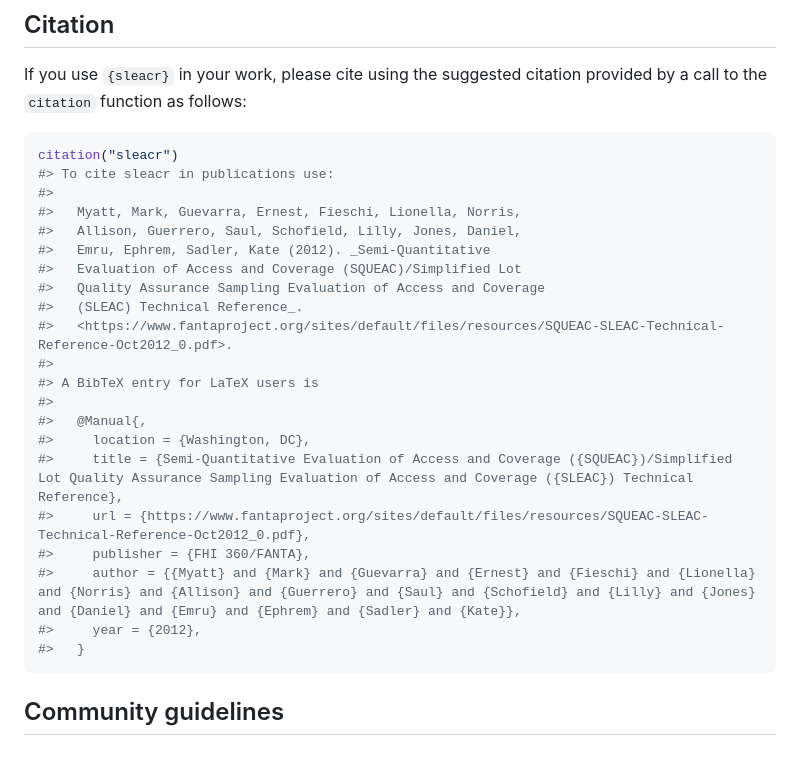
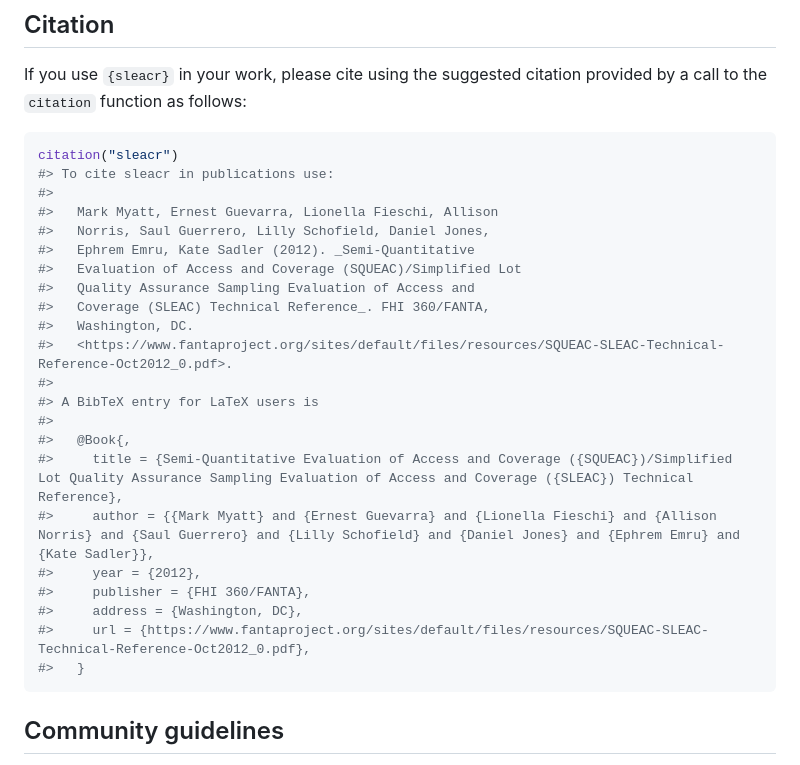
Before and after one commit to nutriverse/sleacr, a Markdown page: README.md, the part around the change. Rendered like a GitHub page.

Commit message:
update CITATION

````diff
--- a/README.md
+++ b/README.md
@@ -67,23 +67,24 @@ citation provided by a call to the `citation` function as follows:
 citation("sleacr")
 #> To cite sleacr in publications use:
 #>
-#>   Myatt, Mark, Guevarra, Ernest, Fieschi, Lionella, Norris,
-#>   Allison, Guerrero, Saul, Schofield, Lilly, Jones, Daniel,
-#>   Emru, Ephrem, Sadler, Kate (2012). _Semi-Quantitative
+#>   Mark Myatt, Ernest Guevarra, Lionella Fieschi, Allison
+#>   Norris, Saul Guerrero, Lilly Schofield, Daniel Jones,
+#>   Ephrem Emru, Kate Sadler (2012). _Semi-Quantitative
 #>   Evaluation of Access and Coverage (SQUEAC)/Simplified Lot
-#>   Quality Assurance Sampling Evaluation of Access and Coverage
-#>   (SLEAC) Technical Reference_.
+#>   Quality Assurance Sampling Evaluation of Access and
+#>   Coverage (SLEAC) Technical Reference_. FHI 360/FANTA,
+#>   Washington, DC.
 #>   <https://www.fantaproject.org/sites/default/files/resources/SQUEAC-SLEAC-Technical-Reference-Oct2012_0.pdf>.
 #>
 #> A BibTeX entry for LaTeX users is
 #>
-#>   @Manual{,
-#>     location = {Washington, DC},
+#>   @Book{,
 #>     title = {Semi-Quantitative Evaluation of Access and Coverage ({SQUEAC})/Simplified Lot Quality Assurance Sampling Evaluation of Access and Coverage ({SLEAC}) Technical Reference},
+#>     author = {{Mark Myatt} and {Ernest Guevarra} and {Lionella Fieschi} and {Allison Norris} and {Saul Guerrero} and {Lilly Schofield} and {Daniel Jones} and {Ephrem Emru} and {Kate Sadler}},
+#>     year = {2012},
+#>     publisher = {FHI 360/FANTA},
+#>     address = {Washington, DC},
 #>     url = {https://www.fantaproject.org/sites/default/files/resources/SQUEAC-SLEAC-Technical-Reference-Oct2012_0.pdf},
-#>     publisher = {FHI 360/FANTA},
-#>     author = {{Myatt} and {Mark} and {Guevarra} and {Ernest} and {Fieschi} and {Lionella} and {Norris} and {Allison} and {Guerrero} and {Saul} and {Schofield} and {Lilly} and {Jones} and {Daniel} and {Emru} and {Ephrem} and {Sadler} and {Kate}},
-#>     year = {2012},
 #>   }
 ```
 
````
